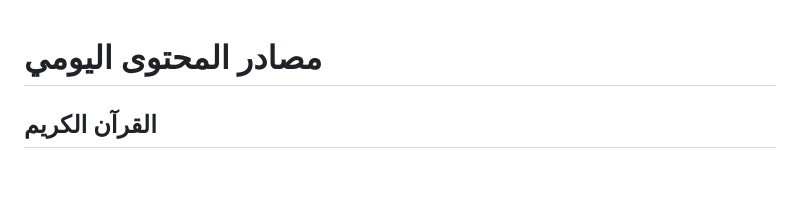
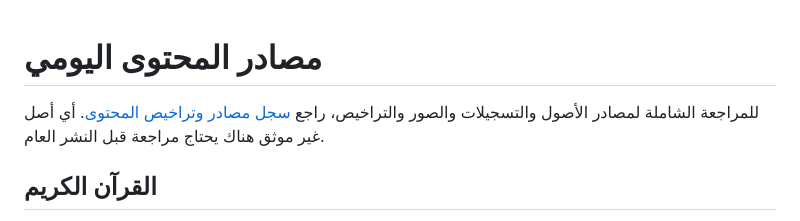
Before and after one commit to aibdo0/anyas-app, a Markdown page: data/SOURCES.md, the part around the change. GitHub-like rendering; blank space fills up the shorter version.

Commit message:
Document third party content licenses

```diff
--- a/data/SOURCES.md
+++ b/data/SOURCES.md
@@ -1,4 +1,6 @@
 # مصادر المحتوى اليومي
+
+للمراجعة الشاملة لمصادر الأصول والتسجيلات والصور والتراخيص، راجع [سجل مصادر وتراخيص المحتوى](../THIRD_PARTY_LICENSES.md). أي أصل غير موثق هناك يحتاج مراجعة قبل النشر العام.
 
 ## القرآن الكريم
 
```
Also changed, not shown: THIRD_PARTY_LICENSES.md (added, +140 -0 lines).
